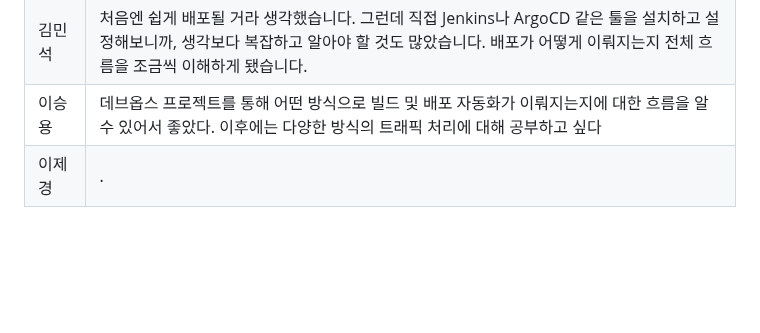
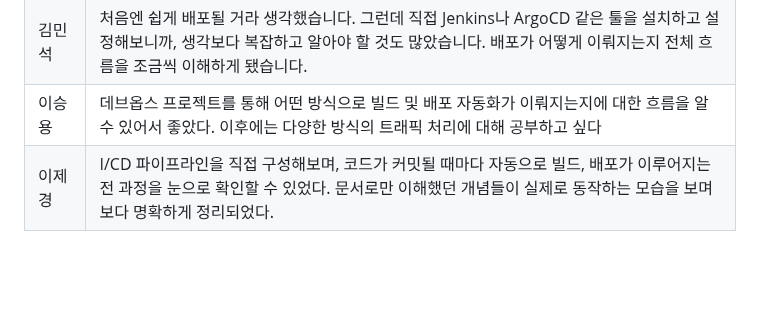
Before and after one commit to beyond-sw-camp/be13-4th-3team, a Markdown page: README.md, the part around the change. GitHub-like rendering.

```diff
--- a/README.md
+++ b/README.md
@@ -838,7 +838,7 @@ kubectl argo rollouts undo rollout rollout-bluegreen -n bluegreen-test
 |   김도윤 	|  짧은 시간임에도 유의미한 성과를 거둔 것 같다. 물론 아직도 이해하지 못한 부분도 많으니 확실하게 이해함과 동시에 다른 배포 방식의 구조도 알아보고 싶다. |
 |   김민석 	|  처음엔 쉽게 배포될 거라 생각했습니다. 그런데 직접 Jenkins나 ArgoCD 같은 툴을 설치하고 설정해보니까, 생각보다 복잡하고 알아야 할 것도 많았습니다. 배포가 어떻게 이뤄지는지 전체 흐름을 조금씩 이해하게 됐습니다.
 |   이승용 	|  데브옵스 프로젝트를 통해 어떤 방식으로 빌드 및 배포 자동화가 이뤄지는지에 대한 흐름을 알 수 있어서 좋았다. 이후에는 다양한 방식의 트래픽 처리에 대해 공부하고 싶다|
-|   이제경 	|   .	|
+|   이제경 	|  I/CD 파이프라인을 직접 구성해보며, 코드가 커밋될 때마다 자동으로 빌드, 배포가 이루어지는 전 과정을 눈으로 확인할 수 있었다. 문서로만 이해했던 개념들이 실제로 동작하는 모습을 보며 보다 명확하게 정리되었다.	|
 
 
 
```
